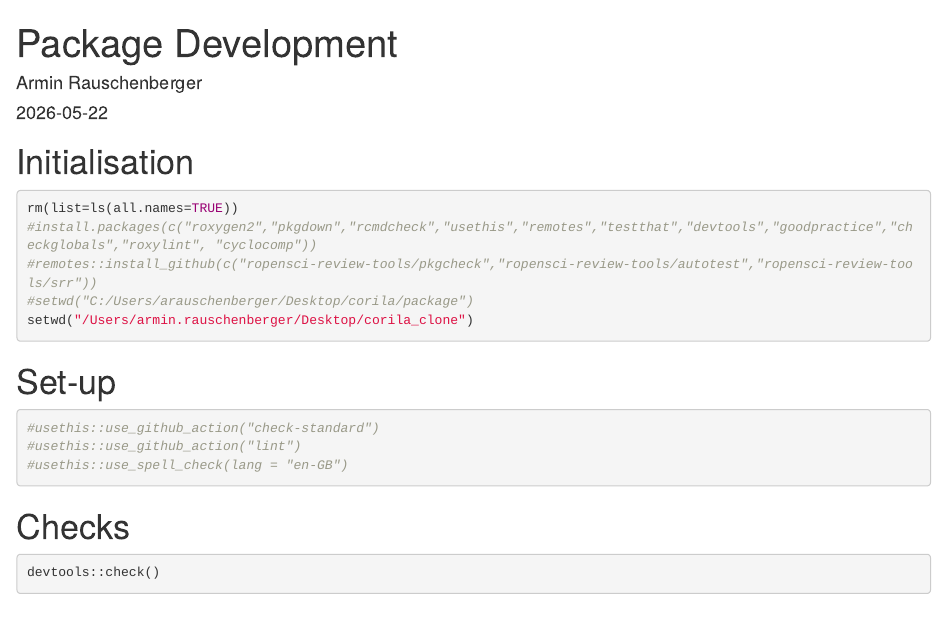
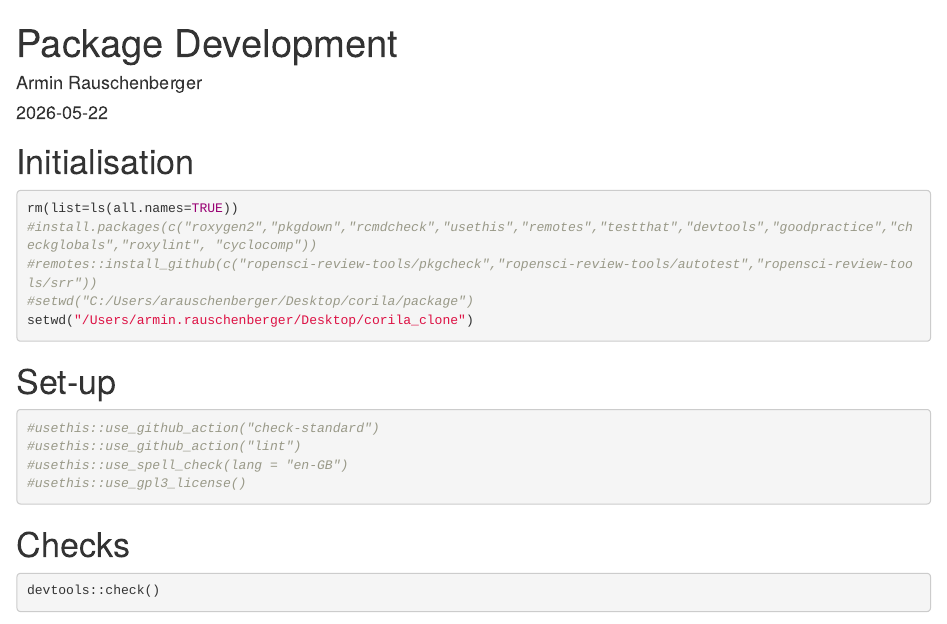
Before and after one commit to rauschenberger/corila, an R Markdown document (_development.Rmd): the page in a window 1100 px wide, from its top. Rendered offline with R 4.5, knitr and Pandoc, with nearby package versions; some code elsewhere in the file could not run offline; common packages that the code uses without loading them are loaded.

Commit message:
add license

````diff
--- a/_development.Rmd
+++ b/_development.Rmd
@@ -27,6 +27,7 @@ setwd("/Users/armin.rauschenberger/Desktop/corila_clone")
 #usethis::use_github_action("check-standard")
 #usethis::use_github_action("lint")
 #usethis::use_spell_check(lang = "en-GB")
+#usethis::use_gpl3_license()
 ```
 
 # Checks
````
Also changed, not shown: LICENSE.md (added), README.md, 1 other file.
